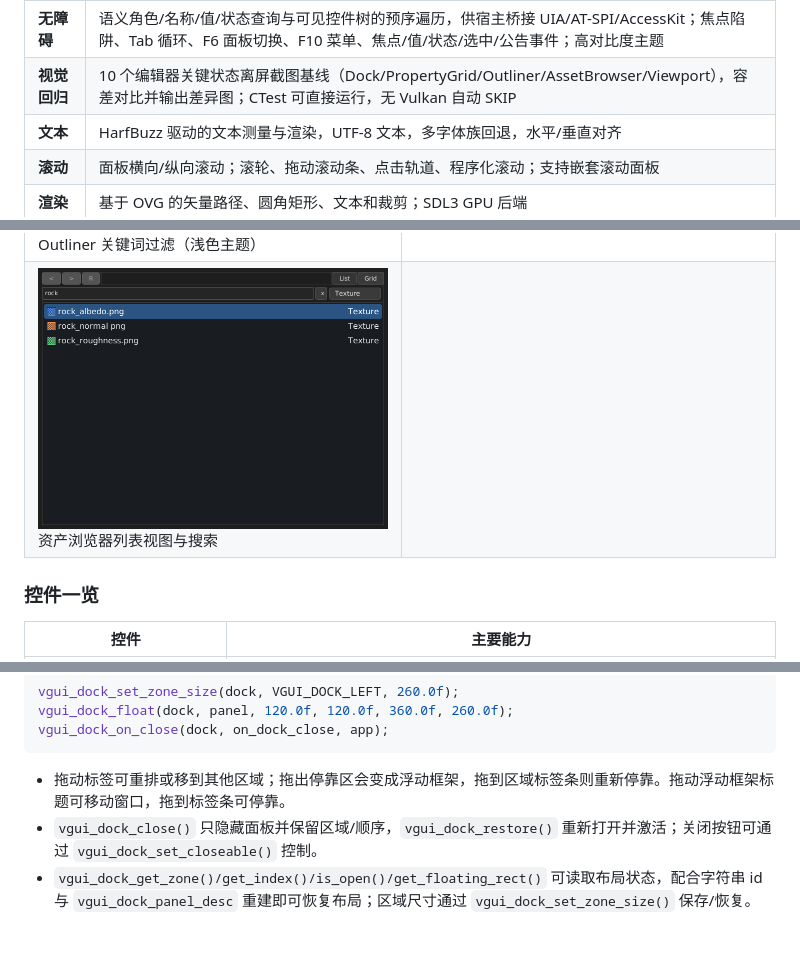
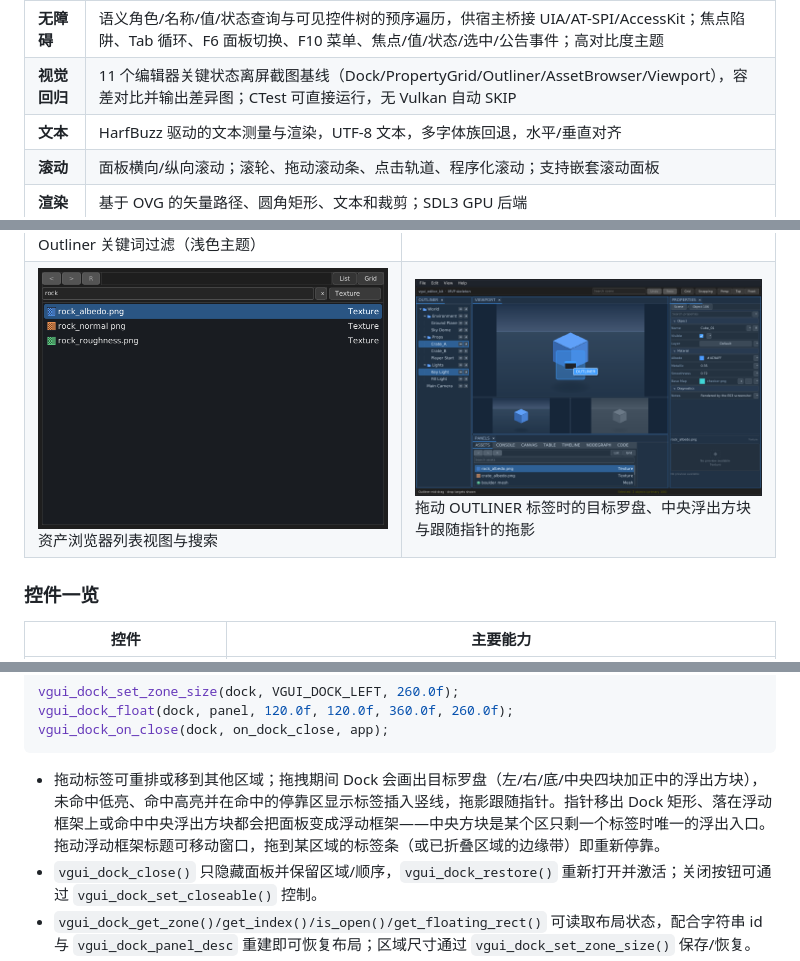
Before and after one commit to huahua369/vgui, a Markdown page: README.md, 3 parts joined by grey strips. Rendered like a GitHub page; pictures changed too: sample/screenshots/dock_drag_dark.png (added); blank space fills up the shorter version.

Commit message:
dock0

````diff
--- a/README.md
+++ b/README.md
@@ -23,7 +23,7 @@ UI 侧维护控件树、布局和交互状态；绘制时遍历控件树，将
 | **增量更新** | PropertyGrid 按 id+type 复用属性行，切换同 schema 对象不重建控件；Outliner 虚拟行源用 `scene_changed()`/`scene_row_changed()` 区分结构与单行刷新；AssetBrowser 只请求可见范围缩略图并复用内存/磁盘缓存 |
 | **国际化** | UTF-8 文案表与运行时语言切换；RTL 布局/文本/常用控件镜像；OVG 多字体回退与 bidi 文本 |
 | **无障碍** | 语义角色/名称/值/状态查询与可见控件树的预序遍历，供宿主桥接 UIA/AT-SPI/AccessKit；焦点陷阱、Tab 循环、F6 面板切换、F10 菜单、焦点/值/状态/选中/公告事件；高对比度主题 |
-| **视觉回归** | 10 个编辑器关键状态离屏截图基线（Dock/PropertyGrid/Outliner/AssetBrowser/Viewport），容差对比并输出差异图；CTest 可直接运行，无 Vulkan 自动 SKIP |
+| **视觉回归** | 11 个编辑器关键状态离屏截图基线（Dock/PropertyGrid/Outliner/AssetBrowser/Viewport），容差对比并输出差异图；CTest 可直接运行，无 Vulkan 自动 SKIP |
 | **文本** | HarfBuzz 驱动的文本测量与渲染，UTF-8 文本，多字体族回退，水平/垂直对齐 |
 | **滚动** | 面板横向/纵向滚动；滚轮、拖动滚动条、点击轨道、程序化滚动；支持嵌套滚动面板 |
 | **渲染** | 基于 OVG 的矢量路径、圆角矩形、文本和裁剪；SDL3 GPU 后端 |
@@ -40,7 +40,7 @@ UI 侧维护控件树、布局和交互状态；绘制时遍历控件树，将
 | ![属性网格（深色）](sample/screenshots/property_grid_dark.png)<br>属性网格：向量分量、引用行、曲线与渐变编辑器 | ![属性网格状态（深色）](sample/screenshots/property_grid_states_dark.png)<br>属性网格：多选混合值、校验提示与重置按钮 |
 | ![Outliner 多选（深色）](sample/screenshots/outliner_selected_dark.png)<br>Outliner 多选高亮 | ![Outliner 虚拟行（深色）](sample/screenshots/outliner_virtual_dark.png)<br>Outliner 虚拟行源与类型图标 |
 | ![Outliner 过滤（浅色）](sample/screenshots/outliner_filtered_light.png)<br>Outliner 关键词过滤（浅色主题） | ![资产浏览器网格（浅色）](sample/screenshots/asset_browser_grid_light.png)<br>资产浏览器网格视图与缩略图 |
-| ![资产浏览器列表（深色）](sample/screenshots/asset_browser_list_dark.png)<br>资产浏览器列表视图与搜索 | |
+| ![资产浏览器列表（深色）](sample/screenshots/asset_browser_list_dark.png)<br>资产浏览器列表视图与搜索 | ![Dock 拖拽目标（深色）](sample/screenshots/dock_drag_dark.png)<br>拖动 OUTLINER 标签时的目标罗盘、中央浮出方块与跟随指针的拖影 |
 
 ### 控件一览
 
@@ -241,7 +241,7 @@ vgui_dock_float(dock, panel, 120.0f, 120.0f, 360.0f, 260.0f);
 vgui_dock_on_close(dock, on_dock_close, app);
 ```
 
-- 拖动标签可重排或移到其他区域；拖出停靠区会变成浮动框架，拖到区域标签条则重新停靠。拖动浮动框架标题可移动窗口，拖到标签条可停靠。
+- 拖动标签可重排或移到其他区域；拖拽期间 Dock 会画出目标罗盘（左/右/底/中央四块加正中的浮出方块），未命中低亮、命中高亮并在命中的停靠区显示标签插入竖线，拖影跟随指针。指针移出 Dock 矩形、落在浮动框架上或命中中央浮出方块都会把面板变成浮动框架——中央方块是某个区只剩一个标签时唯一的浮出入口。拖动浮动框架标题可移动窗口，拖到某区域的标签条（或已折叠区域的边缘带）即重新停靠。
 - `vgui_dock_close()` 只隐藏面板并保留区域/顺序，`vgui_dock_restore()` 重新打开并激活；关闭按钮可通过 `vgui_dock_set_closeable()` 控制。
 - `vgui_dock_get_zone()/get_index()/is_open()/get_floating_rect()` 可读取布局状态，配合字符串 id 与 `vgui_dock_panel_desc` 重建即可恢复布局；区域尺寸通过 `vgui_dock_set_zone_size()` 保存/恢复。
 - 标签条溢出时可用滚轮横向滚动；样式字段位于 `vgui_style.dock`，颜色位于 `vgui_theme.dock_*`，零值会回退到面板/按钮/菜单调色板。
````
Also changed, not shown: docs/editor_roadmap.md (+12 -2 lines), 4 other files.
